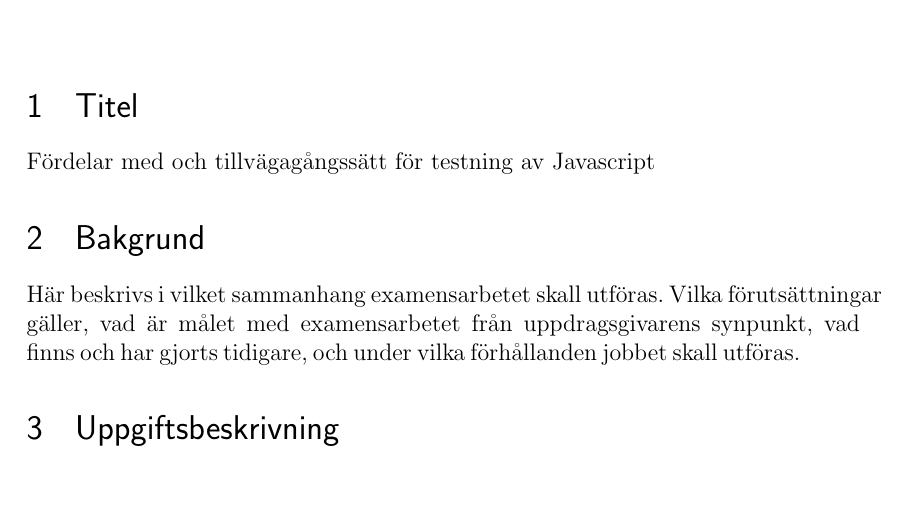
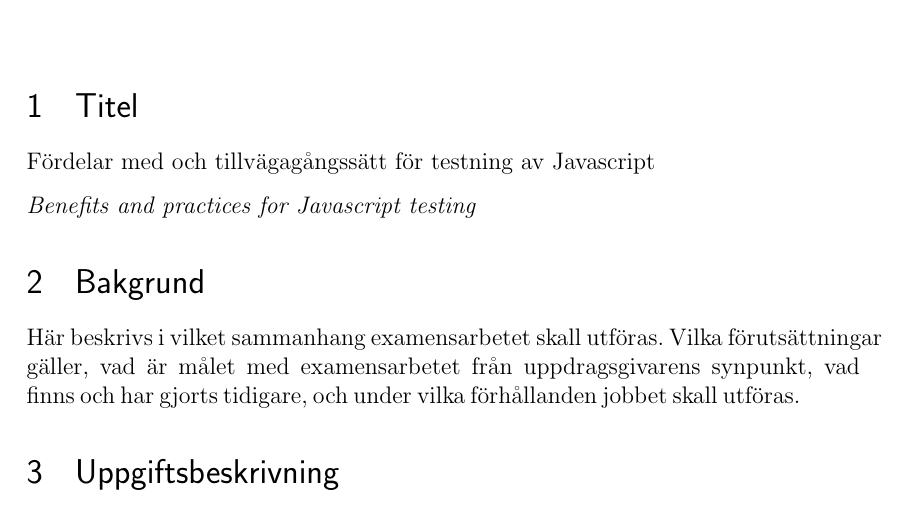
Before and after one commit to emilwall/exjobb, a LaTeX document (exjobbspec_emilwall.tex): part of page 1 of 2, cut so that both start at the same text, the shorter picture padded with empty space. Compiled offline with pdfLaTeX.

Commit message:
Add english version of title

```diff
--- a/exjobbspec_emilwall.tex
+++ b/exjobbspec_emilwall.tex
@@ -3,7 +3,7 @@
 
 \documentclass[12pt]{article}
 
-\usepackage[swedish]{babel} % Svensk typsättning, placera högst upp för kompabilitet med andra paket
+\usepackage[english,swedish]{babel} % Svensk typsättning, placera högst upp för kompabilitet med andra paket
 \usepackage[utf8]{inputenc} % set input encoding (not needed with XeLaTeX
 \usepackage{enumitem} % resume numbering in enumerations
 \usepackage{geometry} % to change the page dimensions
@@ -30,6 +30,8 @@
 
 Fördelar med och tillvägagångssätt för testning av Javascript
 
+\textit{\foreignlanguage{english}{Benefits and practices for Javascript testing}}
+
 \section{Bakgrund}
 
 Här beskrivs i vilket sammanhang examensarbetet skall utföras. Vilka förutsättningar gäller, vad är målet med examensarbetet från uppdragsgivarens synpunkt, vad finns och har gjorts tidigare, och under vilka förhållanden jobbet skall utföras.
```
